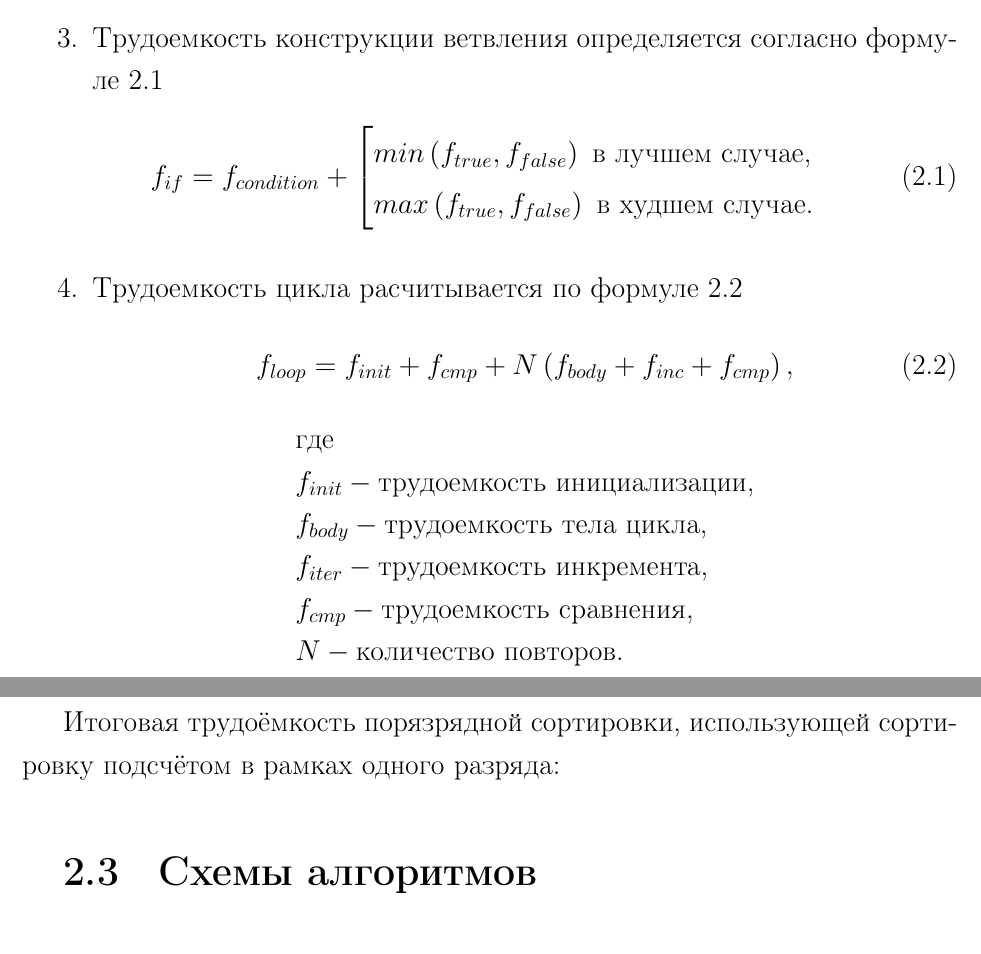
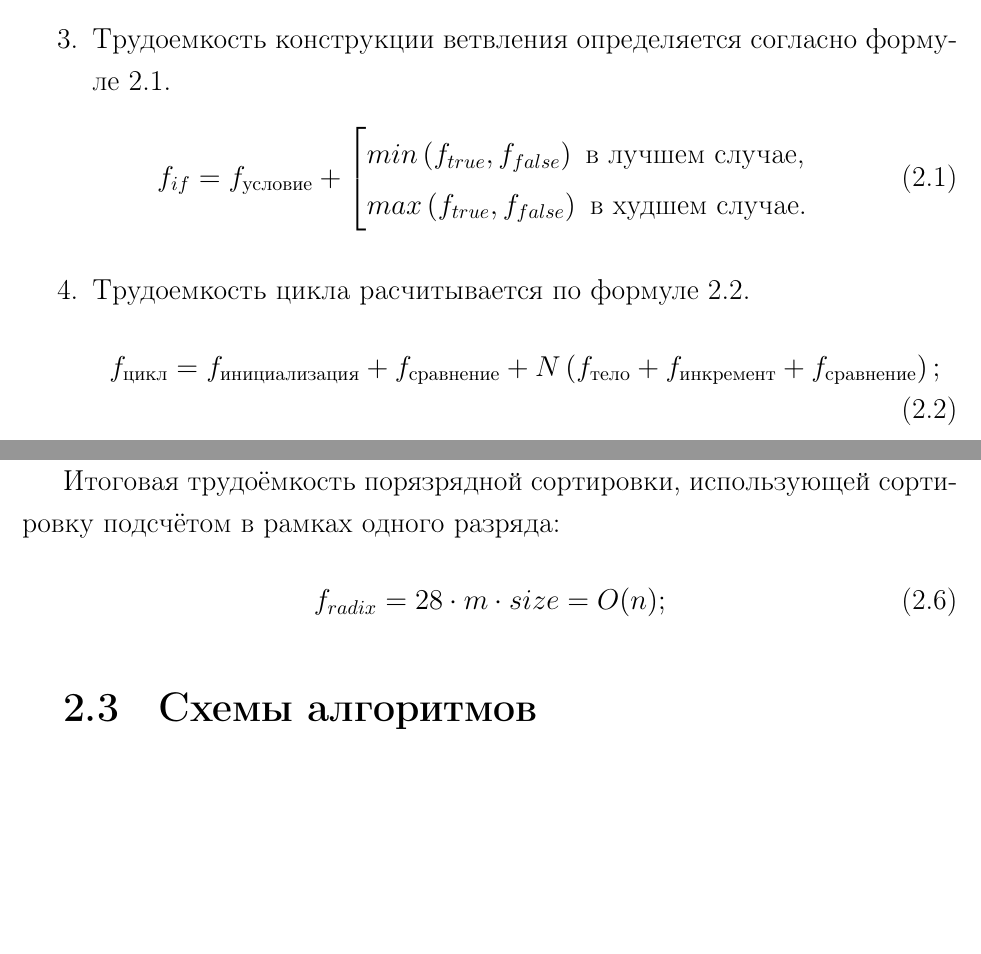
Before and after one commit to xanderkov/ics7-aa, a LaTeX document (lab-03/tex/main.tex, which reads lab-03/tex/20-design.tex): two parts of pages 7 and 9 of 22, joined at a grey line, cut so that both start at the same text, the shorter picture padded with empty space. Compiled offline with pdfLaTeX.

Commit message:
Refactored design chapter

```diff
--- a/lab-03/tex/20-design.tex
+++ b/lab-03/tex/20-design.tex
@@ -16,28 +16,18 @@
 	\begin{equation*}\label{math:complex}
 		*, /, \char`\\ , \%
 	\end{equation*}
-	\item Трудоемкость конструкции ветвления определяется согласно формуле \ref{math:if}
+	\item Трудоемкость конструкции ветвления определяется согласно формуле \ref{math:if}.
 	\begin{equation}\label{math:if}
-		f_{if} = f_{condition} +
+		f_{if} = f_{\text{условие}} +
 		\begin{sqcases}
 			min\left(f_{true} , f_{false}\right) \text{ в лучшем случае,} \\
 			max\left(f_{true} , f_{false}\right) \text{ в худшем случае.} \\
 		\end{sqcases}
 	\end{equation}
-	\item Трудоемкость цикла расчитывается по формуле \ref{math:loop}
+	\item Трудоемкость цикла расчитывается по формуле \ref{math:loop}.
 	\begin{equation}\label{math:loop}
-		f_{loop} = f_{init} + f_{cmp} + N \left(f_{body} + f_{inc} + f_{cmp}\right),
+		f_{\text{цикл}} = f_{\text{инициализация}} + f_{\text{сравнение}} + N \left(f_{\text{тело}} + f_{\text{инкремент}} + f_{\text{сравнение}}\right);
 	\end{equation}
-	\begin{equation*}
-		\begin{array}{lllll}
-			\text{где} \\
-			f_{init} - \text{трудоемкость инициализации,} \\
-			f_{body} - \text{трудоемкость тела цикла,} \\
-			f_{iter} - \text{трудоемкость инкремента,} \\
-			f_{cmp} - \text{трудоемкость сравнения,} \\
-			N - \text{количество повторов.}
-		\end{array}
-	\end{equation*}
 	\item Трудоемкость вызова функции равна 0.
 \end{enumerate}
 
@@ -64,7 +54,7 @@
 		\label{for:count_sort_perf}
 		f_{count} &= size + 10  + 2 + size \cdot 8 + 2 + 10 \cdot 6 + 3 \\
 		&+ size \cdot 14 + 1 + size \cdot 5 \\
-		&= 78 + 28 \cdot size
+		&= 78 + 28 \cdot size = O(n);
 	\end{split}
 \end{align}
 
@@ -73,11 +63,14 @@
 Трудоёмкость алгоритма поразрядной сортировки равна %(\ref{for:radix_sort_perf}):
 \begin{align}
 	\label{for:radix_sort_perf}
-	f_{radix} = 1 + 2 + 5 \cdot size + 1 + 2 + m * (f_{count} + 1 + 2),
+	f_{radix} = 1 + 2 + 5 \cdot size + 1 + 2 + m * (f_{count} + 1 + 2);
 \end{align}
 где $m$ - количество разрядов в максимальном элементе, $f_{count}$ - трудоёмкость алгоритма сортировки подсчётом.
 
-Итоговая трудоёмкость порязрядной сортировки, использующей сортировку подсчётом в рамках одного разряда: %(\ref{for:total_radix})
+Итоговая трудоёмкость порязрядной сортировки, использующей сортировку подсчётом в рамках одного разряда:
+\begin{align}
+	f_{radix} = 28 \cdot m \cdot size = O(n);
+\end{align}
 
 \section{Схемы алгоритмов}
 На рисунке \ref{fig:alg} приведена схема алгоритма сортировки бинарным деревом. На рисунке \ref{fig:win-1} приведена схема алгоритма сортировки подсчетом. Рисунок
```
Also changed, not shown: lab-03/tex/30-implement.tex (+1 -1 lines), lab-03/tex/main.pdf, lab-03/tex/20-design.tex (6 more changed lines).
